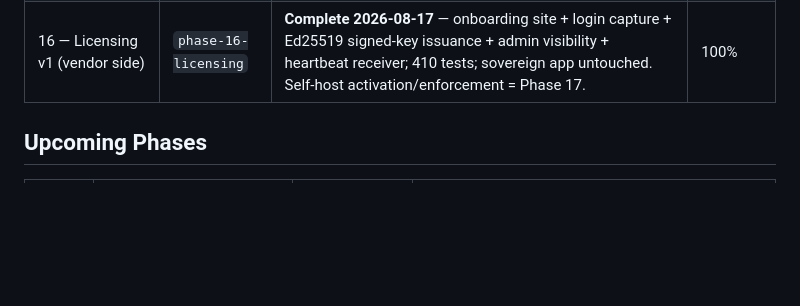
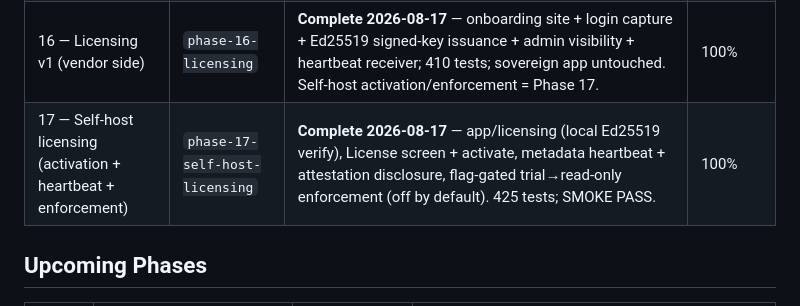
Before and after one commit to LiminaLabsAI/precepta, a Markdown page: specs/status.md, the part around the change. Rendered like a GitHub page; blank space fills up the shorter version.

Commit message:
docs(status): Phase 17 self-host licensing complete

```diff
--- a/specs/status.md
+++ b/specs/status.md
@@ -49,6 +49,7 @@ predates momentum founding; foundation docs were authored from the existing root
 | 14 — Deploy: Sovereign Pilot (self-host) | `phase-14-deploy-pilot` | **Complete 2026-08-11** — SMOKE PASS (provable zero-egress); + copilot(+nav), egress allowlist+broker, endpoint edit/delete, smart cache+compression, demo seed; 354 tests green | 100% |
 | 15 — AI Provider Integration API | `phase-15-provider-api` | **Built G0–G5 2026-08-11** — providers + in-boundary catalog, `/v1/endpoints` (renamed, aliased), governed `/v1/inference`+`/v1/embeddings`, keys+`manage` scope, OpenAPI `/docs` + API page. Live-verified; 376 tests; SMOKE PASS. Remaining: in-modal management-key toggle | ~95% |
 | 16 — Licensing v1 (vendor side) | `phase-16-licensing` | **Complete 2026-08-17** — onboarding site + login capture + Ed25519 signed-key issuance + admin visibility + heartbeat receiver; 410 tests; sovereign app untouched. Self-host activation/enforcement = Phase 17. | 100% |
+| 17 — Self-host licensing (activation + heartbeat + enforcement) | `phase-17-self-host-licensing` | **Complete 2026-08-17** — app/licensing (local Ed25519 verify), License screen + activate, metadata heartbeat + attestation disclosure, flag-gated trial→read-only enforcement (off by default). 425 tests; SMOKE PASS. | 100% |
 
 ## Upcoming Phases
 
```
